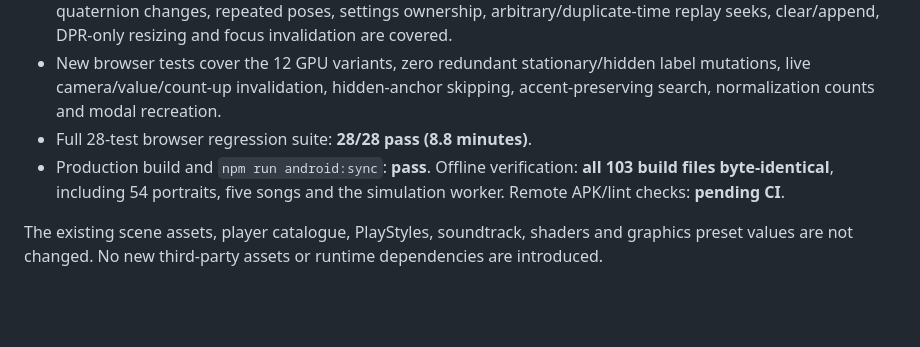
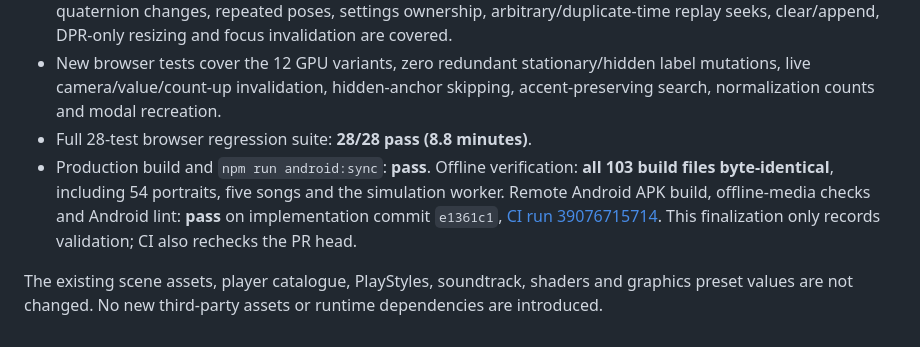
Before and after one commit to RadekParek/Free-kick-Master, a Markdown page: docs/PERFORMANCE_ONLY_UPDATE.md, the part around the change. Drawn GitHub-style; blank space fills up the shorter version.

Commit message:
docs: record passing performance-update APK and lint validation
Co-authored-by: arena-agent <297053741+arena-agent@users.noreply.github.com>

```diff
--- a/docs/PERFORMANCE_ONLY_UPDATE.md
+++ b/docs/PERFORMANCE_ONLY_UPDATE.md
@@ -74,6 +74,6 @@ These are **isolated CPU workloads, not whole-game speedups**. In earlier same-p
 - Original run-up positions/yaw match across **3,870 pitch/foot/phase combinations**. All Euler orders, direct quaternion changes, repeated poses, settings ownership, arbitrary/duplicate-time replay seeks, clear/append, DPR-only resizing and focus invalidation are covered.
 - New browser tests cover the 12 GPU variants, zero redundant stationary/hidden label mutations, live camera/value/count-up invalidation, hidden-anchor skipping, accent-preserving search, normalization counts and modal recreation.
 - Full 28-test browser regression suite: **28/28 pass (8.8 minutes)**.
-- Production build and `npm run android:sync`: **pass**. Offline verification: **all 103 build files byte-identical**, including 54 portraits, five songs and the simulation worker. Remote APK/lint checks: **pending CI**.
+- Production build and `npm run android:sync`: **pass**. Offline verification: **all 103 build files byte-identical**, including 54 portraits, five songs and the simulation worker. Remote Android APK build, offline-media checks and Android lint: **pass** on implementation commit `e1361c1`, [CI run 39076715714](https://github.com/RadekParek/Free-kick-Master/actions/runs/39076715714). This finalization only records validation; CI also rechecks the PR head.
 
 The existing scene assets, player catalogue, PlayStyles, soundtrack, shaders and graphics preset values are not changed. No new third-party assets or runtime dependencies are introduced.
```
